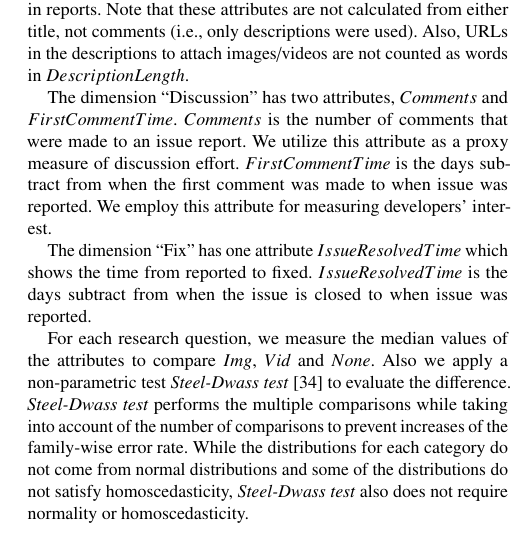
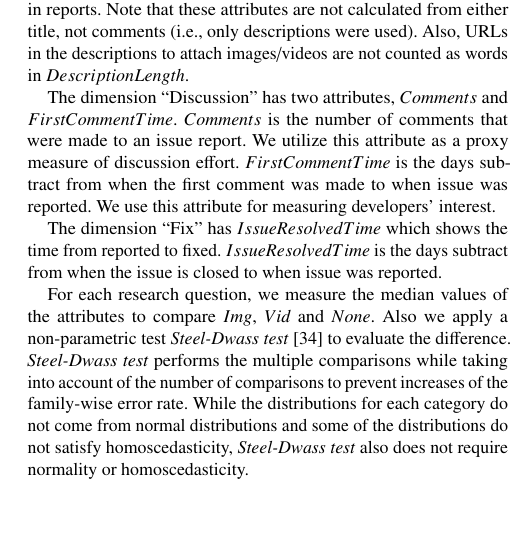
Before and after one commit to posl/kuramoto-msr2022, a LaTeX paper (tex-kondo/main.tex, which reads tex-kondo/sections/dataset.tex): part of one column of page 3 of 6, cut so that both start at the same text, the shorter picture padded with empty space. Compiled offline with pdfLaTeX.

Commit message:
ちょびだし削除

```diff
--- a/tex-kondo/sections/dataset.tex
+++ b/tex-kondo/sections/dataset.tex
@@ -92,9 +92,9 @@ Note that these attributes are not calculated from either title, not comments (i
 
 The dimension ``Discussion'' has two attributes, $Comments$ and $FirstCommentTime$.
 $Comments$ is the number of comments that were made to an issue report.
-We utilize this attribute as a proxy measure of discussion effort. $FirstCommentTime$ is the days subtract from when the first comment was made to when issue was reported. We employ this attribute for measuring developers' interest.
+We utilize this attribute as a proxy measure of discussion effort. $FirstCommentTime$ is the days subtract from when the first comment was made to when issue was reported. We use this attribute for measuring developers' interest.
 
-The dimension ``Fix'' has one attribute $IssueResolvedTime$ which shows the time from reported to fixed. $IssueResolvedTime$ is the days subtract from when the issue is closed to when issue was reported.
+The dimension ``Fix'' has $IssueResolvedTime$ which shows the time from reported to fixed. $IssueResolvedTime$ is the days subtract from when the issue is closed to when issue was reported.
 
 
 For each research question, we measure the median values of the attributes to compare $Img$, $Vid$ and $None$.
```
